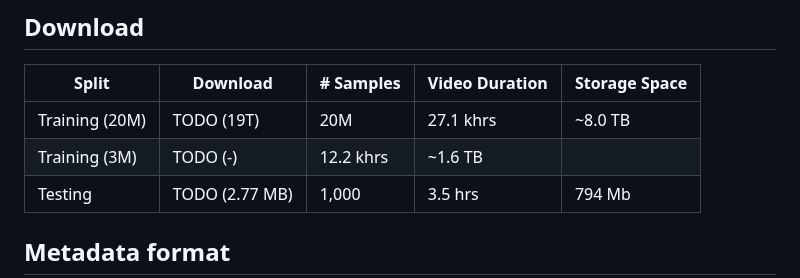
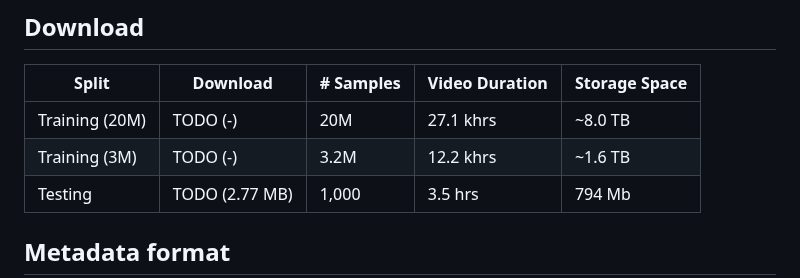
Before and after one commit to litwellchi/MMTrail, a Markdown page: README.md, the part around the change. Drawn GitHub-style.

```diff
--- a/README.md
+++ b/README.md
@@ -25,8 +25,8 @@ Captioning includes the proposed video captioning model trained on Panda-70M.
 
  | Split           | Download | # Samples | Video Duration | Storage Space|
   |-----------------|----------|-----------------|-----------|----------------|
-  | Training (20M)  | TODO (19T) | 20M | 27.1 khrs | ~8.0 TB |
-  | Training (3M)   | TODO (-)  | 12.2 khrs | ~1.6 TB |
+  | Training (20M)  | TODO (-) | 20M | 27.1 khrs | ~8.0 TB |
+  | Training (3M)   | TODO (-)  | 3.2M | 12.2 khrs | ~1.6 TB |
   | Testing         | TODO (2.77 MB)  | 1,000      | 3.5 hrs  | 794 Mb |
 
 
```
